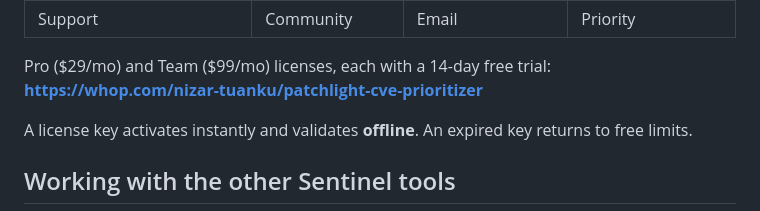
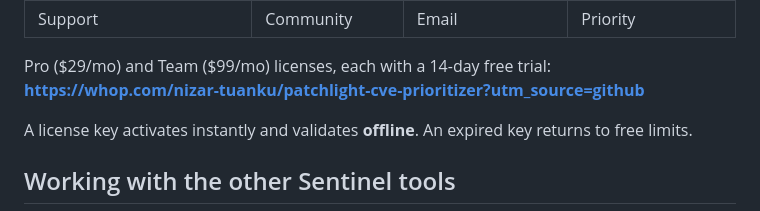
Before and after one commit to nizartuanku/patchlight, a Markdown page: README.md, the part around one of its changes. Rendered like a GitHub page.

```diff
--- a/README.md
+++ b/README.md
@@ -63,7 +63,7 @@ it (or a local mirror):
 | Support | Community | Email | Priority |
 
 Pro ($29/mo) and Team ($99/mo) licenses, each with a 14-day free trial:
-**https://whop.com/nizar-tuanku/patchlight-cve-prioritizer**
+**https://whop.com/nizar-tuanku/patchlight-cve-prioritizer?utm_source=github**
 
 A license key activates instantly and validates **offline**. An expired key
 returns to free limits.
```
Also changed, not shown: other parts of README.md (+3 -3 lines).
